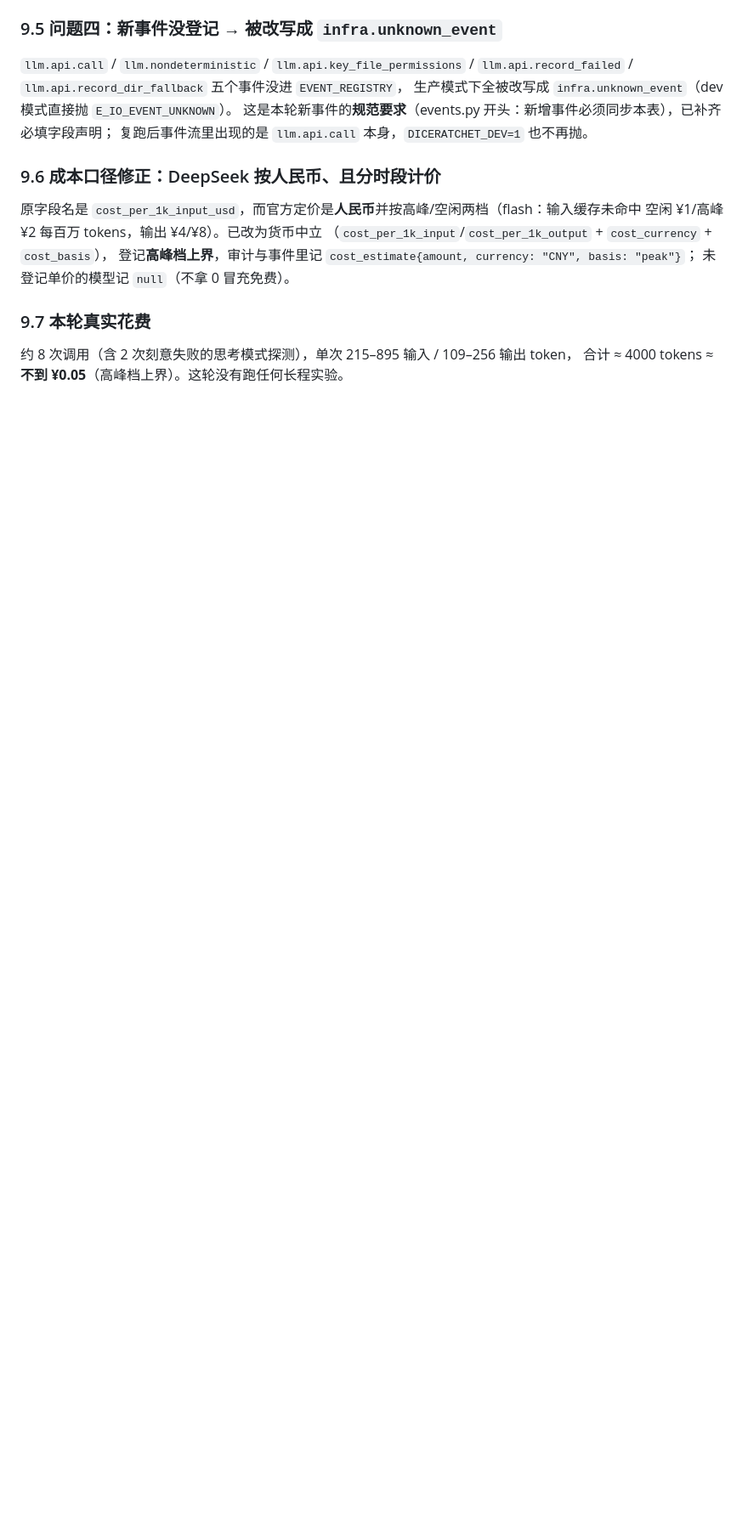
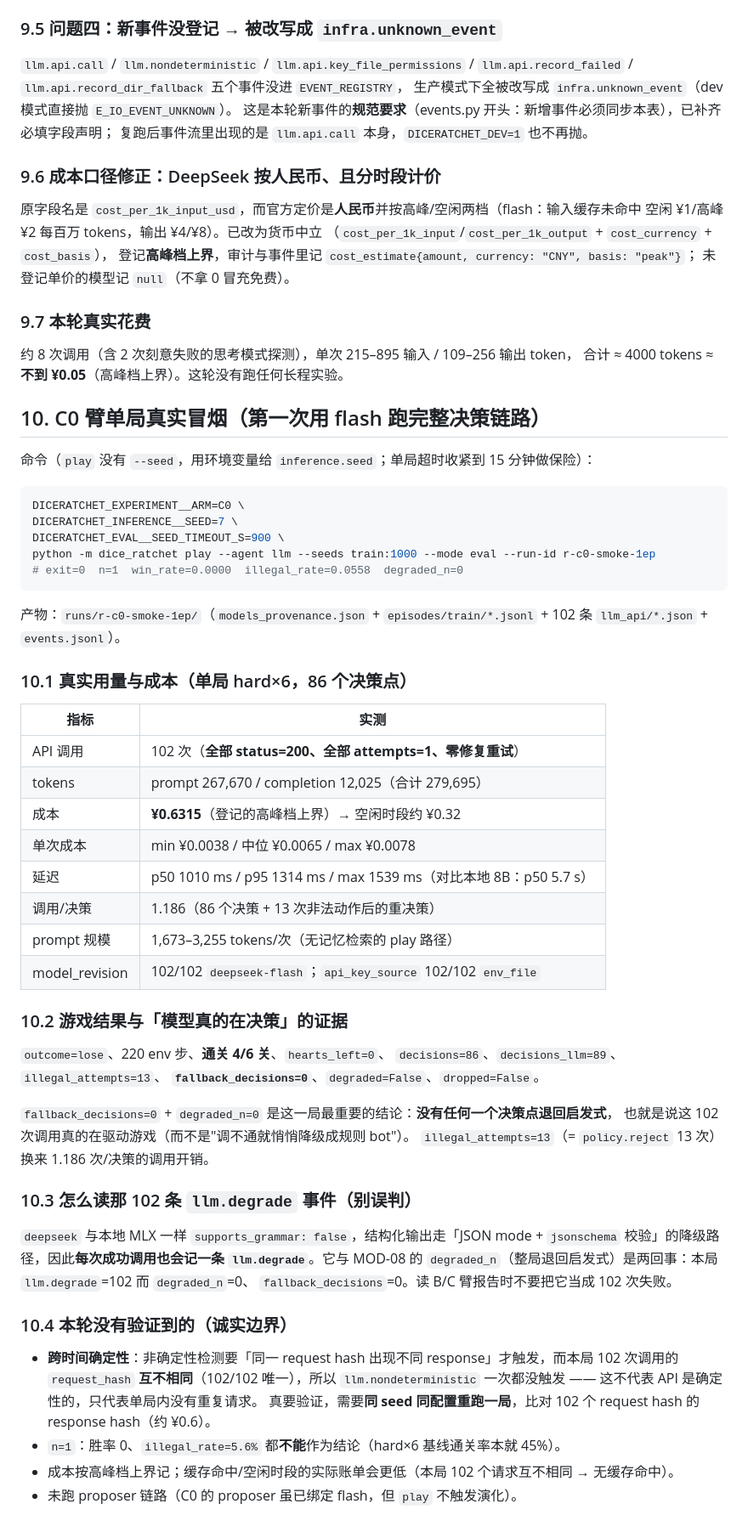
Before and after one commit to Gwenlita52299/DiceRatchet, a Markdown page: docs/tasks/2026-10-08-issue-1-角色解耦落地报告.md, the part around the change. Shown at 85% size. Rendered like a GitHub page; blank space fills up the shorter version.

Commit message:
docs: C0 臂单局真实冒烟取证（102 次调用 / 279,695 token / ¥0.63 / 零降级）
第一次用 deepseek-flash 跑完整决策链路（play 1 局 train seed 1000，eval 口径）：
- 102 次调用全部 200、全部 attempts=1、零修复重试（思考模式修复在整局规模上成立）；
- prompt 267,670 + completion 12,025 token，高峰档上界 ¥0.6315（空闲约 ¥0.32）；
- 延迟 p50 1010ms / p95 1314ms；102/102 model_revision=deepseek-flash、api_key_source=env_file；
- 游戏结果 lose、通关 4/6、86 决策、fallback_decisions=0、degraded_n=0
  → 没有任何决策点退回启发式，模型真的在驱动游戏。

同时写清两条容易被误读的地方：① 102 条 llm.degrade 是「无 GBNF → JSON mode + jsonschema」
的每次调用标记，不是 102 次失败（degraded_n=0、fallback_decisions=0）；
② 本局 102 个 request_hash 互不相同，因此 llm.nondeterministic 未被触发 —— 跨时间确定性
还没验证，需要同 seed 重跑比对 response hash。

````diff
--- a/docs/tasks/2026-10-08-issue-1-角色解耦落地报告.md
+++ b/docs/tasks/2026-10-08-issue-1-角色解耦落地报告.md
@@ -349,3 +349,58 @@ probe 明明给了 `--runs-root /tmp/dr-real`，但 `/tmp/dr-real/.../llm_api/`
 
 约 8 次调用（含 2 次刻意失败的思考模式探测），单次 215–895 输入 / 109–256 输出 token，
 合计 ≈ 4000 tokens ≈ **不到 ¥0.05**（高峰档上界）。这轮没有跑任何长程实验。
+
+## 10. C0 臂单局真实冒烟（第一次用 flash 跑完整决策链路）
+
+命令（`play` 没有 `--seed`，用环境变量给 `inference.seed`；单局超时收紧到 15 分钟做保险）：
+
+```bash
+DICERATCHET_EXPERIMENT__ARM=C0 \
+DICERATCHET_INFERENCE__SEED=7 \
+DICERATCHET_EVAL__SEED_TIMEOUT_S=900 \
+python -m dice_ratchet play --agent llm --seeds train:1000 --mode eval --run-id r-c0-smoke-1ep
+# exit=0  n=1  win_rate=0.0000  illegal_rate=0.0558  degraded_n=0
+```
+
+产物：`runs/r-c0-smoke-1ep/`（`models_provenance.json` + `episodes/train/*.jsonl` + 102 条
+`llm_api/*.json` + `events.jsonl`）。
+
+### 10.1 真实用量与成本（单局 hard×6，86 个决策点）
+
+| 指标 | 实测 |
+|---|---|
+| API 调用 | 102 次（**全部 status=200、全部 attempts=1、零修复重试**） |
+| tokens | prompt 267,670 / completion 12,025（合计 279,695） |
+| 成本 | **¥0.6315**（登记的高峰档上界）→ 空闲时段约 ¥0.32 |
+| 单次成本 | min ¥0.0038 / 中位 ¥0.0065 / max ¥0.0078 |
+| 延迟 | p50 1010 ms / p95 1314 ms / max 1539 ms（对比本地 8B：p50 5.7 s） |
+| 调用/决策 | 1.186（86 个决策 + 13 次非法动作后的重决策） |
+| prompt 规模 | 1,673–3,255 tokens/次（无记忆检索的 play 路径） |
+| model_revision | 102/102 `deepseek-flash`；`api_key_source` 102/102 `env_file` |
+
+### 10.2 游戏结果与「模型真的在决策」的证据
+
+`outcome=lose`、220 env 步、**通关 4/6 关**、`hearts_left=0`、
+`decisions=86`、`decisions_llm=89`、`illegal_attempts=13`、
+**`fallback_decisions=0`**、`degraded=False`、`dropped=False`。
+
+`fallback_decisions=0` + `degraded_n=0` 是这一局最重要的结论：**没有任何一个决策点退回启发式**，
+也就是说这 102 次调用真的在驱动游戏（而不是"调不通就悄悄降级成规则 bot"）。
+`illegal_attempts=13`（= `policy.reject` 13 次）换来 1.186 次/决策的调用开销。
+
+### 10.3 怎么读那 102 条 `llm.degrade` 事件（别误判）
+
+`deepseek` 与本地 MLX 一样 `supports_grammar: false`，结构化输出走「JSON mode + `jsonschema`
+校验」的降级路径，因此**每次成功调用也会记一条 `llm.degrade`**。它与 MOD-08 的
+`degraded_n`（整局退回启发式）是两回事：本局 `llm.degrade`=102 而 `degraded_n`=0、
+`fallback_decisions`=0。读 B/C 臂报告时不要把它当成 102 次失败。
+
+### 10.4 本轮**没有**验证到的（诚实边界）
+
+- **跨时间确定性**：非确定性检测要「同一 request hash 出现不同 response」才触发，而本局
+  102 次调用的 `request_hash` **互不相同**（102/102 唯一），所以
+  `llm.nondeterministic` 一次都没触发 —— 这不代表 API 是确定性的，只代表单局内没有重复请求。
+  真要验证，需要**同 seed 同配置重跑一局**，比对 102 个 request hash 的 response hash（约 ¥0.6）。
+- `n=1`：胜率 0、`illegal_rate=5.6%` 都**不能**作为结论（hard×6 基线通关率本就 45%）。
+- 成本按高峰档上界记；缓存命中/空闲时段的实际账单会更低（本局 102 个请求互不相同 → 无缓存命中）。
+- 未跑 proposer 链路（C0 的 proposer 虽已绑定 flash，但 `play` 不触发演化）。
````
